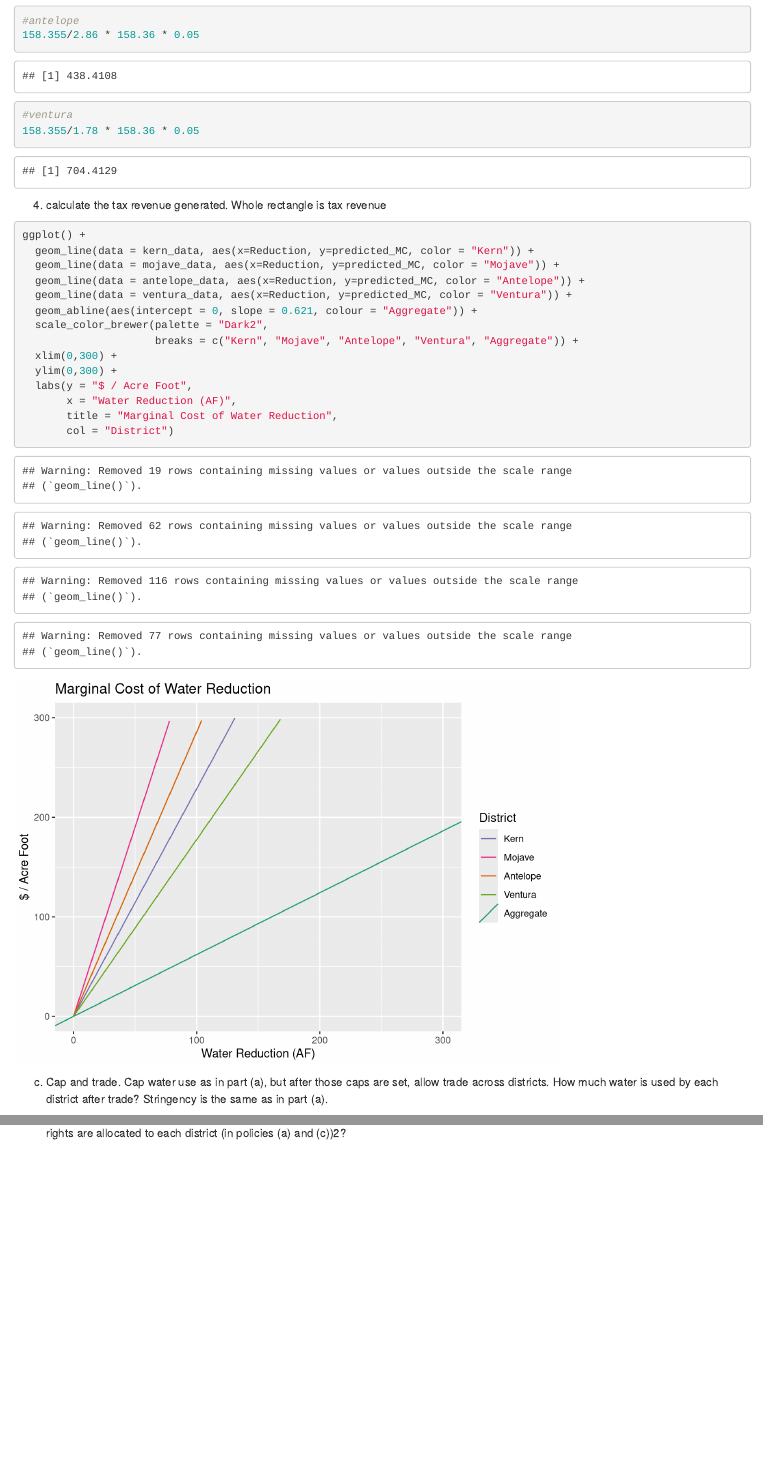
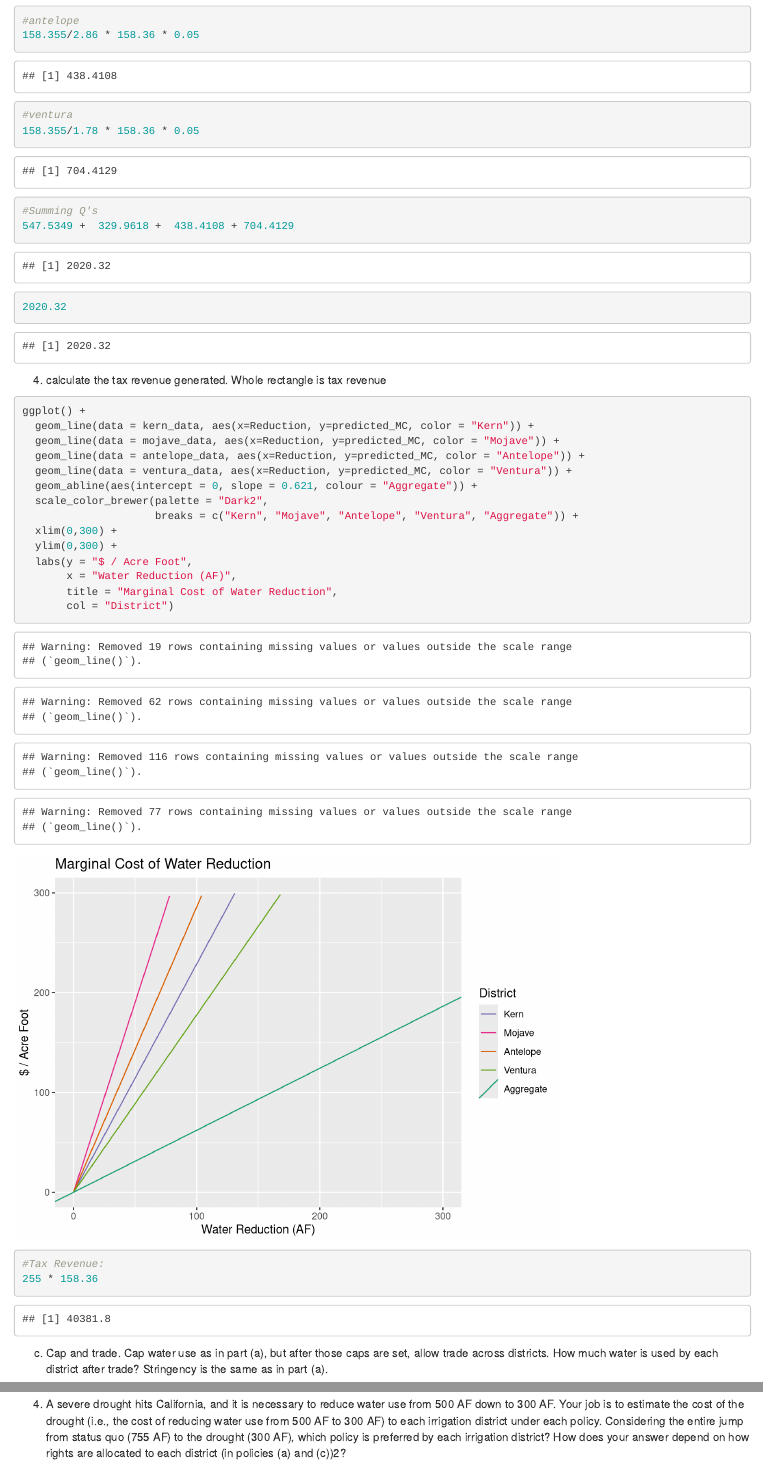
Before and after one commit to sdlam/esm204_hw2, an R Markdown document (ESM204_HW2.Rmd): the page in a window 1100 px wide, from 12530 px down, and a second part further down, joined at a grey line. Rendered offline with R 4.5, knitr and Pandoc, with nearby package versions.

Commit message:
Logan updates

````diff
--- a/ESM204_HW2.Rmd
+++ b/ESM204_HW2.Rmd
@@ -231,6 +231,10 @@ ventura: 158.355/1.78 * 158.36 * 0.05 = 704.4128
 158.355/2.86 * 158.36 * 0.05
 #ventura
 158.355/1.78 * 158.36 * 0.05
+
+#Summing Q's
+547.5349 +  329.9618 +  438.4108 + 704.4129
+2020.32
 ```
 
 4) calculate the tax revenue generated.
@@ -251,6 +255,9 @@ ggplot() +
        x = "Water Reduction (AF)",
        title = "Marginal Cost of Water Reduction",
        col = "District")
+
+#Tax Revenue:
+255 * 158.36
 ```
 
 c. Cap and trade. Cap water use as in part (a), but after those caps are set, allow trade across districts. How much water is used by each district after trade? Stringency is the same as in part (a).
````
